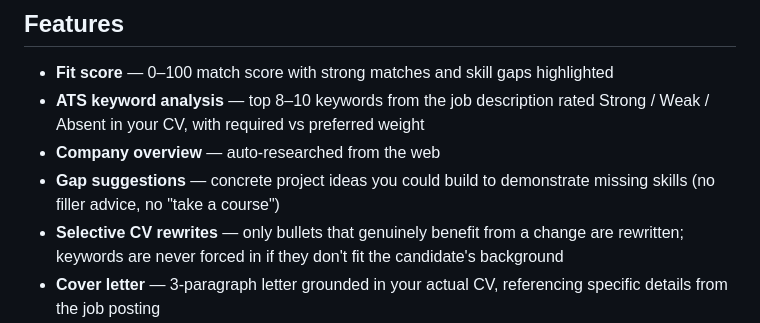
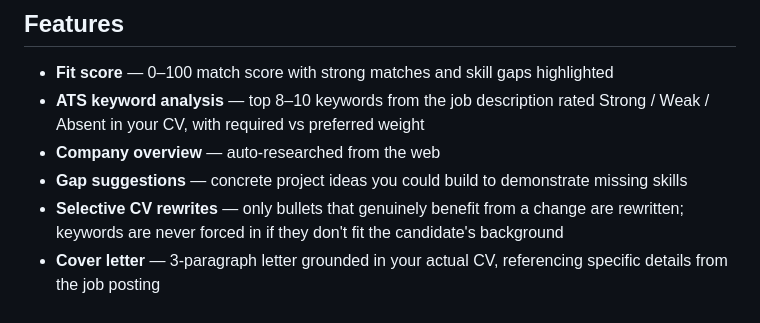
Before and after one commit to Vrushali2801/job-application-assistant, a Markdown page: README.md, the part around the change. GitHub-like rendering.

```diff
--- a/README.md
+++ b/README.md
@@ -7,7 +7,7 @@ Upload your CV (PDF) and paste a job description (or drop in a URL). The app ana
 - **Fit score** — 0–100 match score with strong matches and skill gaps highlighted
 - **ATS keyword analysis** — top 8–10 keywords from the job description rated Strong / Weak / Absent in your CV, with required vs preferred weight
 - **Company overview** — auto-researched from the web
-- **Gap suggestions** — concrete project ideas you could build to demonstrate missing skills (no filler advice, no "take a course")
+- **Gap suggestions** — concrete project ideas you could build to demonstrate missing skills
 - **Selective CV rewrites** — only bullets that genuinely benefit from a change are rewritten; keywords are never forced in if they don't fit the candidate's background
 - **Cover letter** — 3-paragraph letter grounded in your actual CV, referencing specific details from the job posting
 - **Resume editor + PDF download** — live in-browser editor with rewrites already spliced in; download as a clean, professional PDF
```
